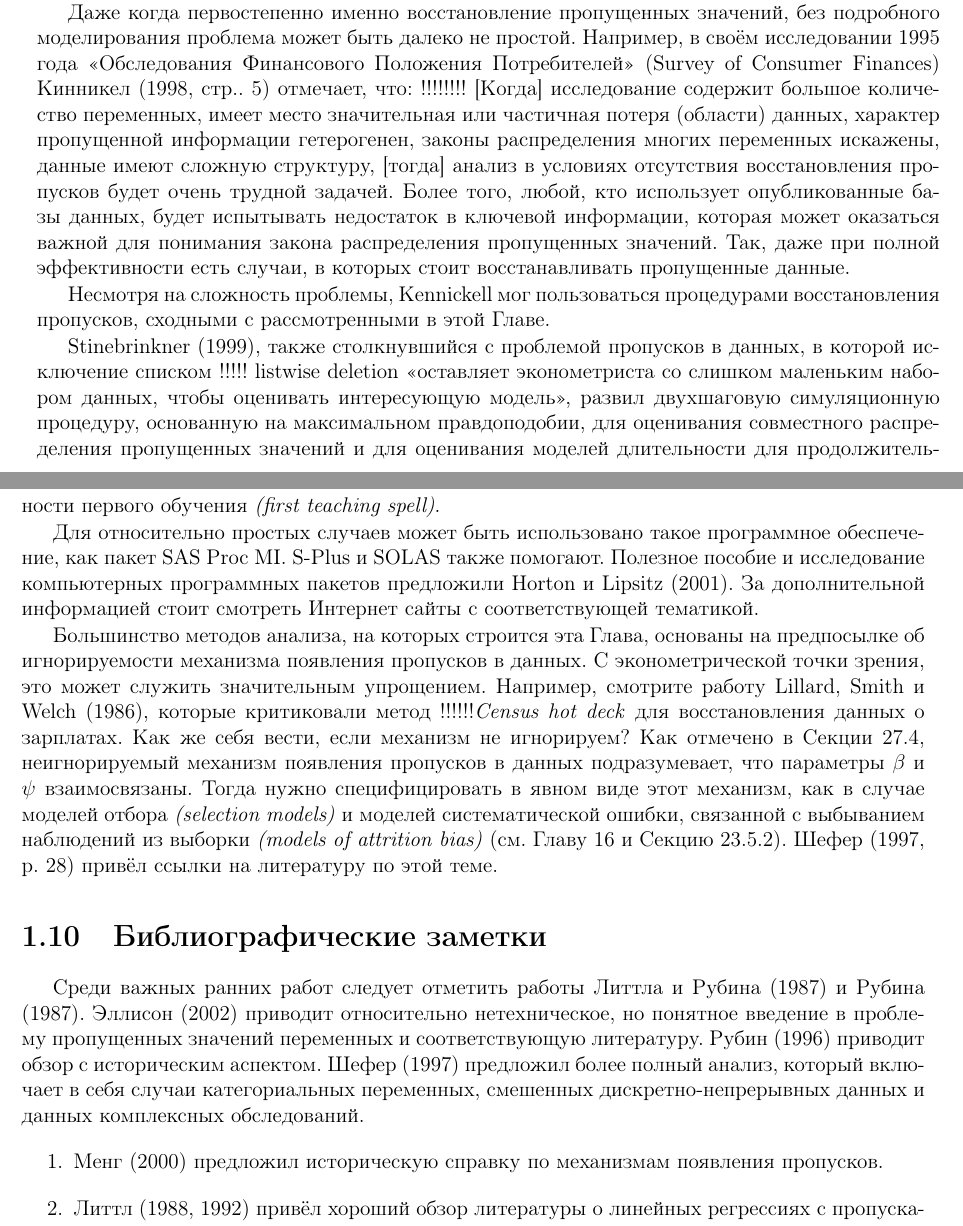
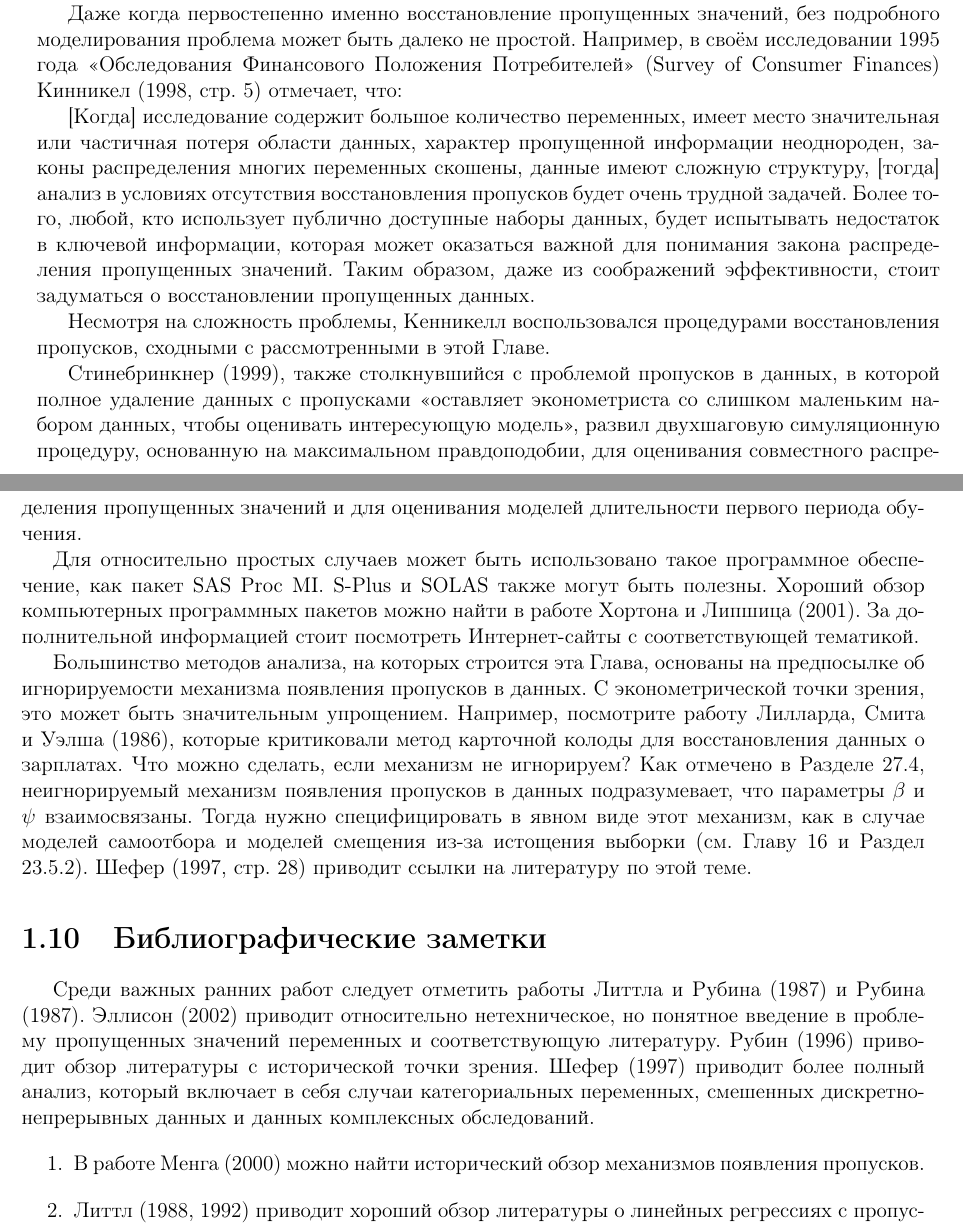
Before and after one commit to bdemeshev/cameron, a LaTeX thesis (camtri.tex, which reads chapters/ch27.tex): two parts of pages 15 and 16 of 17, joined at a grey line, cut so that both start at the same text. Compiled offline with pdfLaTeX.

Commit message:
27 ready

```diff
--- a/chapters/ch27.tex
+++ b/chapters/ch27.tex
@@ -507,23 +507,23 @@ y_i=
 
 Следует различать множественное восстановление пропусков, где конечным результатом являются сами данные, и восстановлением, в котором конечный результат состоит из оценок коэффициентов для получения выводов. Хотя обе процедуры могут быть основаны на моделях, вторая может использовать более сложные эконометрические модели. Примеры этого можно найти в работах Браунстоуна и Валетта (1996), Штинебрикнера (1999), Кенникела (1998), а также Дэйви, Шанахам и Шефера (2001).
 
-Даже когда первостепенно именно восстановление пропущенных значений, без подробного моделирования проблема может быть далеко не простой. Например, в своём исследовании 1995 года <<Обследования Финансового Положения Потребителей>> (Survey of Consumer Finances) Кинникел (1998, стр.. 5) отмечает, что:
-!!!!!!!!
-[Когда] исследование содержит большое количество переменных, имеет место значительная или частичная потеря (области) данных, характер пропущенной информации гетерогенен, законы распределения многих переменных искажены, данные имеют сложную структуру, [тогда] анализ в условиях отсутствия восстановления пропусков будет очень трудной задачей. Более того, любой, кто использует опубликованные базы данных, будет испытывать недостаток в ключевой информации, которая может оказаться важной для понимания закона распределения пропущенных значений. Так, даже при полной эффективности есть случаи, в которых стоит восстанавливать пропущенные данные.
+Даже когда первостепенно именно восстановление пропущенных значений, без подробного моделирования проблема может быть далеко не простой. Например, в своём исследовании 1995 года <<Обследования Финансового Положения Потребителей>> (Survey of Consumer Finances) Кинникел (1998, стр. 5) отмечает, что:
 
-Несмотря на сложность проблемы, Kennickell мог пользоваться процедурами восстановления пропусков, сходными с рассмотренными в этой Главе.
+[Когда] исследование содержит большое количество переменных, имеет место значительная или частичная потеря области данных, характер пропущенной информации неоднороден, законы распределения многих переменных скошены, данные имеют сложную структуру, [тогда] анализ в условиях отсутствия восстановления пропусков будет очень трудной задачей. Более того, любой, кто использует публично доступные наборы данных, будет испытывать недостаток в ключевой информации, которая может оказаться важной для понимания закона распределения пропущенных значений. Таким образом, даже из соображений эффективности, стоит задуматься о  восстановлении пропущенных данных.
 
-Stinebrinkner (1999), также столкнувшийся с проблемой пропусков в данных, в которой исключение списком !!!!! listwise deletion <<оставляет эконометриста со слишком маленьким набором данных, чтобы оценивать интересующую модель>>, развил двухшаговую симуляционную процедуру, основанную на максимальном правдоподобии, для оценивания совместного распределения пропущенных значений и для оценивания моделей длительности для продолжительности первого обучения \emph{(first teaching spell)}.
+Несмотря на сложность проблемы, Кенникелл воспользовался процедурами восстановления пропусков, сходными с рассмотренными в этой Главе.
 
-Для относительно простых случаев может быть использовано такое программное обеспечение, как пакет SAS Proc MI. S-Plus и SOLAS также помогают. Полезное пособие и исследование компьютерных программных пакетов предложили Horton и Lipsitz (2001). За дополнительной информацией стоит смотреть Интернет сайты с соответствующей тематикой.
+Стинебринкнер (1999), также столкнувшийся с проблемой пропусков в данных, в которой полное удаление данных с пропусками <<оставляет эконометриста со слишком маленьким набором данных, чтобы оценивать интересующую модель>>, развил двухшаговую симуляционную процедуру, основанную на максимальном правдоподобии, для оценивания совместного распределения пропущенных значений и для оценивания моделей длительности первого периода обучения.
 
-Большинство методов анализа, на которых строится эта Глава, основаны на предпосылке об игнорируемости механизма появления пропусков в данных. С эконометрической точки зрения, это может служить значительным упрощением. Например, смотрите работу Lillard, Smith и Welch (1986), которые критиковали метод !!!!!!\emph{Census hot deck} для восстановления данных о зарплатах. Как же себя вести, если механизм не игнорируем? Как отмечено в Секции 27.4, неигнорируемый механизм появления пропусков в данных подразумевает, что параметры $\mathbf{\beta}$ и $\mathbf{\psi}$ взаимосвязаны. Тогда нужно специфицировать в явном виде этот механизм, как в случае моделей отбора \emph{(selection models)} и моделей систематической ошибки, связанной с выбыванием наблюдений из выборки \emph{(models of attrition bias)} (см. Главу 16 и Секцию 23.5.2). Шефер (1997, p. 28) привёл ссылки на литературу по этой теме.
+Для относительно простых случаев может быть использовано такое программное обеспечение, как пакет SAS Proc MI. S-Plus и SOLAS также могут быть полезны. Хороший обзор компьютерных программных пакетов можно найти в работе  Хортона и Липшица (2001). За дополнительной информацией стоит посмотреть Интернет-сайты с соответствующей тематикой.
+
+Большинство методов анализа, на которых строится эта Глава, основаны на предпосылке об игнорируемости механизма появления пропусков в данных. С эконометрической точки зрения, это может быть значительным упрощением. Например, посмотрите работу Лилларда, Смита и Уэлша (1986), которые критиковали метод карточной колоды для восстановления данных о зарплатах. Что можно сделать, если механизм не игнорируем? Как отмечено в Разделе 27.4, неигнорируемый механизм появления пропусков в данных подразумевает, что параметры $\mathbf{\beta}$ и $\mathbf{\psi}$ взаимосвязаны. Тогда нужно специфицировать в явном виде этот механизм, как в случае моделей самоотбора  и моделей смещения из-за истощения выборки (см. Главу 16 и Раздел 23.5.2). Шефер (1997, стр. 28) приводит ссылки на литературу по этой теме.
 
 \section{Библиографические заметки}
-Среди важных ранних работ следует отметить работы Литтла и Рубина (1987) и Рубина (1987). Эллисон (2002) приводит относительно нетехническое, но понятное введение в проблему пропущенных значений переменных и соответствующую литературу. Рубин (1996) приводит обзор с историческим аспектом. Шефер (1997) предложил более полный анализ, который включает в себя случаи категориальных переменных, смешенных дискретно-непрерывных данных и данных комплексных обследований.
+Среди важных ранних работ следует отметить работы Литтла и Рубина (1987) и Рубина (1987). Эллисон (2002) приводит относительно нетехническое, но понятное введение в проблему пропущенных значений переменных и соответствующую литературу. Рубин (1996) приводит обзор литературы с исторической точки зрения. Шефер (1997) приводит более полный анализ, который включает в себя случаи категориальных переменных, смешенных дискретно-непрерывных данных и данных комплексных обследований.
 \begin{enumerate}
-\item Менг (2000) предложил историческую справку по механизмам появления пропусков.
-\item Литтл (1988, 1992) привёл хороший обзор литературы о линейных регрессиях с пропусками в регрессорах, затрагивающей как случаи подходов, основанных на моделях, так и не требующие их.
+\item В работе Менга (2000) можно найти исторический обзор механизмов появления пропусков.
+\item Литтл (1988, 1992) приводит хороший обзор литературы о линейных регрессиях с пропусками в регрессорах, затрагивающей как случаи подходов, основанных на моделях, так и не требующие их.
 \end{enumerate}
 
 \section*{Упражнения}
```
Also changed, not shown: chapters/ch27.tex (13 more changed lines).
